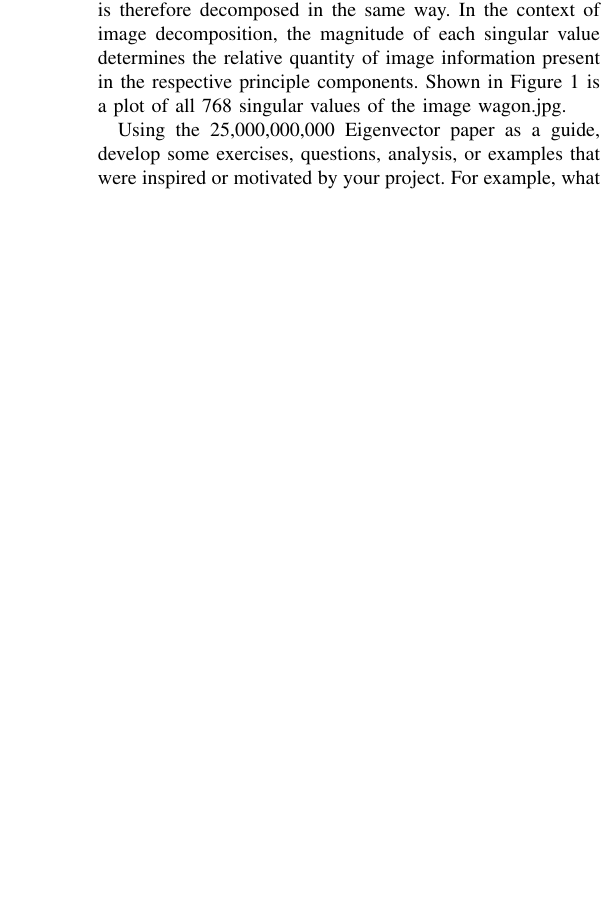
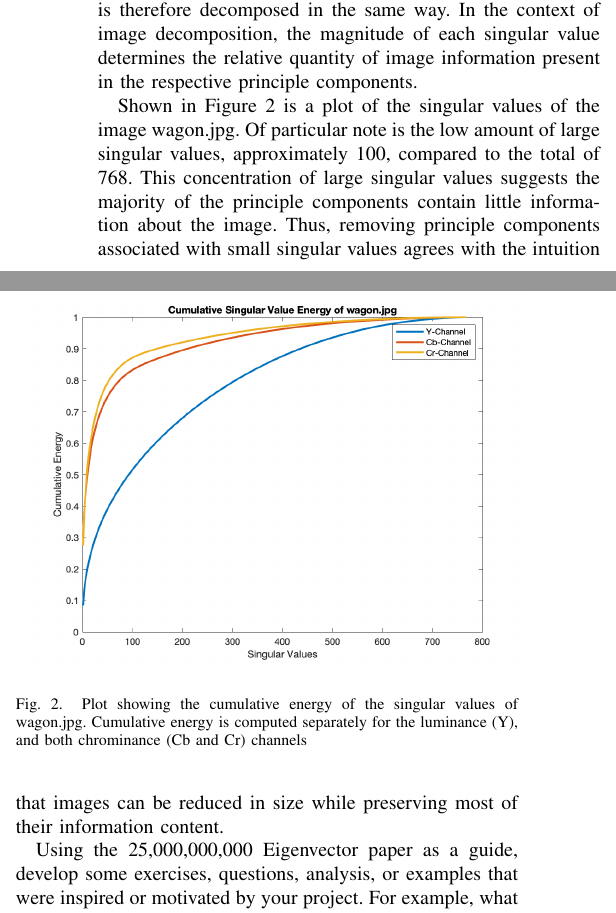
Before and after one commit to osowatzke/ECE501B_Final_Project, a LaTeX paper (LateX/report.tex): part of one column of page 2 of 3 before the commit and two parts of the columns of page 2 of 3 after it, the two joined at a grey line, cut so that both start at the same text, the shorter picture padded with empty space. Compiled offline with pdfLaTeX.

Commit message:
Added image explanation to results section

```diff
--- a/LateX/report.tex
+++ b/LateX/report.tex
@@ -68,7 +68,7 @@ thoesens@arizona.edu}}
     Describe what the Matlab code is doing here. Talk about the color space conversion too.
 
     \subsection{Analysis}
-    As mentioned in Section \ref{pca_section} every matrix can be decomposed into a linear combination of its principle components. The relative importance, or significance, of a principle component is determined by the magnitude of its associated singular value. A digital image is represented by a matrix and is therefore decomposed in the same way. In the context of image decomposition, the magnitude of each singular value determines the relative quantity of image information present in the respective principle components. Shown in Figure \ref{fig:svalplot} is a plot of all 768 singular values of the image wagon.jpg.
+    As mentioned in Section \ref{pca_section} every matrix can be decomposed into a linear combination of its principle components. The relative importance, or significance, of a principle component is determined by the magnitude of its associated singular value. A digital image is represented by a matrix and is therefore decomposed in the same way. In the context of image decomposition, the magnitude of each singular value determines the relative quantity of image information present in the respective principle components.
 
     \begin{figure}[t]
     \includegraphics[width=0.5\textwidth]{svals_wagon}
@@ -76,6 +76,14 @@ thoesens@arizona.edu}}
     \label{fig:svalplot}
     \end{figure}
 
+    Shown in Figure \ref{fig:svalplot} is a plot of the singular values of the image wagon.jpg. Of particular note is the low amount of large singular values, approximately 100, compared to the total of 768. This concentration of large singular values suggests the majority of the principle components contain little information about the image. Thus, removing principle components associated with small singular values agrees with the intuition that images can be reduced in size while preserving most of their information content.
+
+
+    \begin{figure}[t]
+    \includegraphics[width=0.5\textwidth]{sv_energy_wagon}
+    \caption{Plot showing the cumulative energy of the singular values of wagon.jpg. Cumulative energy is computed separately for the luminance (Y), and both chrominance (Cb and Cr) channels}
+    \label{fig:svalplot}
+    \end{figure}
 
     Using the 25,000,000,000 Eigenvector paper as a guide, develop some exercises, questions, analysis, or examples that were inspired or motivated by your project. For example, what assumptions were made in your project material? What if certain assumptions are neglected or do not exist? Can you provide analysis that supplements the analysis in the selected project material Or, can you provide analysis that extends the analysis in the project material You might also develop numerical examples that help to provide insight into the ideas discussed in the selected material or that demonstrate the application of the theory in your project. The example you create might consist of a MATLAB simulation or MATLAB analysis.
 
```
Also changed, not shown: LateX/images/sv_energy_wagon.png (added).
